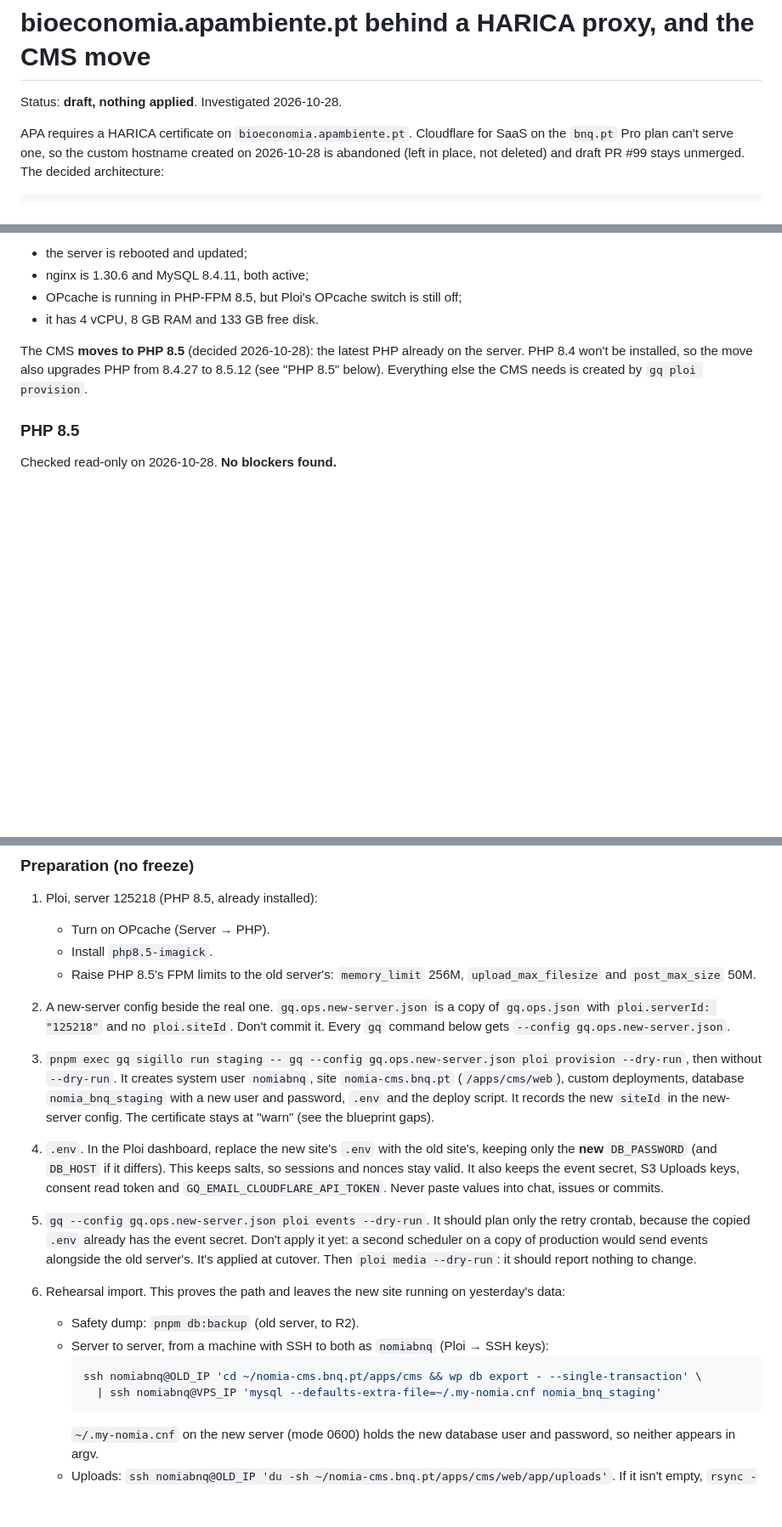
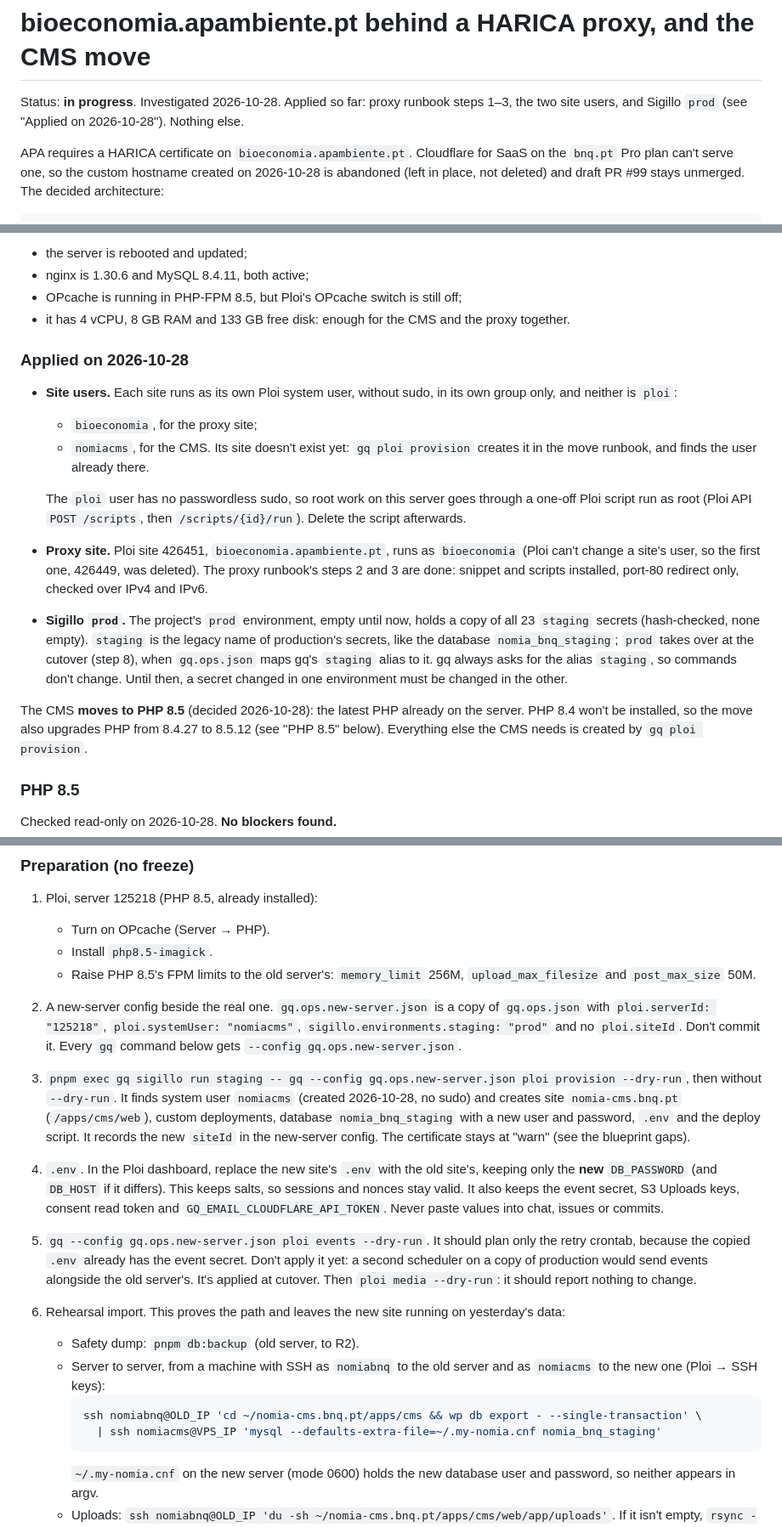
Before and after one commit to Quick-Release/nomia-bnq, a Markdown page: docs/plans/apa-harica-proxy-and-cms-move.md, 3 parts joined by grey strips. Shown at 85% size. GitHub-like rendering; blank space fills up the shorter version.

Commit message:
docs: record site users, proxy site 426451 and Sigillo prod for the move
Each site on server 125218 runs as its own Ploi system user without sudo:
bioeconomia for the proxy, nomiacms for the CMS. Sigillo prod holds a copy
of staging's secrets and takes over at the cutover, when gq.ops.json maps
gq's staging alias to it.

Co-Authored-By: Claude Opus 5.5 <noreply@anthropic.com>

````diff
--- a/docs/plans/apa-harica-proxy-and-cms-move.md
+++ b/docs/plans/apa-harica-proxy-and-cms-move.md
@@ -1,6 +1,8 @@
 # bioeconomia.apambiente.pt behind a HARICA proxy, and the CMS move
 
-Status: **draft, nothing applied**. Investigated 2026-10-28.
+Status: **in progress**. Investigated 2026-10-28. Applied so far: proxy
+runbook steps 1–3, the two site users, and Sigillo `prod` (see "Applied on
+2026-10-28"). Nothing else.
 
 APA requires a HARICA certificate on `bioeconomia.apambiente.pt`. Cloudflare
 for SaaS on the `bnq.pt` Pro plan can't serve one, so the custom hostname
@@ -53,7 +55,32 @@ Since then (rechecked read-only on 2026-10-28, after the reboot):
 - the server is rebooted and updated;
 - nginx is 1.30.6 and MySQL 8.4.11, both active;
 - OPcache is running in PHP-FPM 8.5, but Ploi's OPcache switch is still off;
-- it has 4 vCPU, 8 GB RAM and 133 GB free disk.
+- it has 4 vCPU, 8 GB RAM and 133 GB free disk: enough for the CMS and the
+  proxy together.
+
+### Applied on 2026-10-28
+
+- **Site users.** Each site runs as its own Ploi system user, without sudo,
+  in its own group only, and neither is `ploi`:
+  - `bioeconomia`, for the proxy site;
+  - `nomiacms`, for the CMS. Its site doesn't exist yet: `gq ploi provision`
+    creates it in the move runbook, and finds the user already there.
+
+  The `ploi` user has no passwordless sudo, so root work on this server goes
+  through a one-off Ploi script run as root (Ploi API `POST /scripts`, then
+  `/scripts/{id}/run`). Delete the script afterwards.
+
+- **Proxy site.** Ploi site 426451, `bioeconomia.apambiente.pt`, runs as
+  `bioeconomia` (Ploi can't change a site's user, so the first one, 426449,
+  was deleted). The proxy runbook's steps 2 and 3 are done: snippet and
+  scripts installed, port-80 redirect only, checked over IPv4 and IPv6.
+- **Sigillo `prod`.** The project's `prod` environment, empty until now,
+  holds a copy of all 23 `staging` secrets (hash-checked, none empty).
+  `staging` is the legacy name of production's secrets, like the database
+  `nomia_bnq_staging`; `prod` takes over at the cutover (step 8), when
+  `gq.ops.json` maps gq's `staging` alias to it. gq always asks for the alias
+  `staging`, so commands don't change. Until then, a secret changed in one
+  environment must be changed in the other.
 
 The CMS **moves to PHP 8.5** (decided 2026-10-28): the latest PHP already on
 the server. PHP 8.4 won't be installed, so the move also upgrades PHP from
@@ -506,11 +535,14 @@ doesn't support (above).
    - Raise PHP 8.5's FPM limits to the old server's: `memory_limit` 256M,
      `upload_max_filesize` and `post_max_size` 50M.
 2. A new-server config beside the real one. `gq.ops.new-server.json` is a
-   copy of `gq.ops.json` with `ploi.serverId: "125218"` and no `ploi.siteId`.
+   copy of `gq.ops.json` with `ploi.serverId: "125218"`,
+   `ploi.systemUser: "nomiacms"`, `sigillo.environments.staging: "prod"` and
+   no `ploi.siteId`.
    Don't commit it. Every `gq` command below gets
    `--config gq.ops.new-server.json`.
 3. `pnpm exec gq sigillo run staging -- gq --config gq.ops.new-server.json ploi provision --dry-run`,
-   then without `--dry-run`. It creates system user `nomiabnq`, site
+   then without `--dry-run`. It finds system user `nomiacms` (created
+   2026-10-28, no sudo) and creates site
    `nomia-cms.bnq.pt` (`/apps/cms/web`), custom deployments, database
    `nomia_bnq_staging` with a new user and password, `.env` and the deploy
    script. It records the new `siteId` in the new-server config. The
@@ -529,11 +561,11 @@ doesn't support (above).
 6. Rehearsal import. This proves the path and leaves the new site running on
    yesterday's data:
    - Safety dump: `pnpm db:backup` (old server, to R2).
-   - Server to server, from a machine with SSH to both as `nomiabnq` (Ploi →
-     SSH keys):
+   - Server to server, from a machine with SSH as `nomiabnq` to the old
+     server and as `nomiacms` to the new one (Ploi → SSH keys):
      ```sh
      ssh nomiabnq@OLD_IP 'cd ~/nomia-cms.bnq.pt/apps/cms && wp db export - --single-transaction' \
-       | ssh nomiabnq@VPS_IP 'mysql --defaults-extra-file=~/.my-nomia.cnf nomia_bnq_staging'
+       | ssh nomiacms@VPS_IP 'mysql --defaults-extra-file=~/.my-nomia.cnf nomia_bnq_staging'
      ```
      `~/.my-nomia.cnf` on the new server (mode 0600) holds the new database
      user and password, so neither appears in argv.
````
Also changed, not shown: other parts of docs/plans/apa-harica-proxy-and-cms-move.md (+13 -11 lines).
